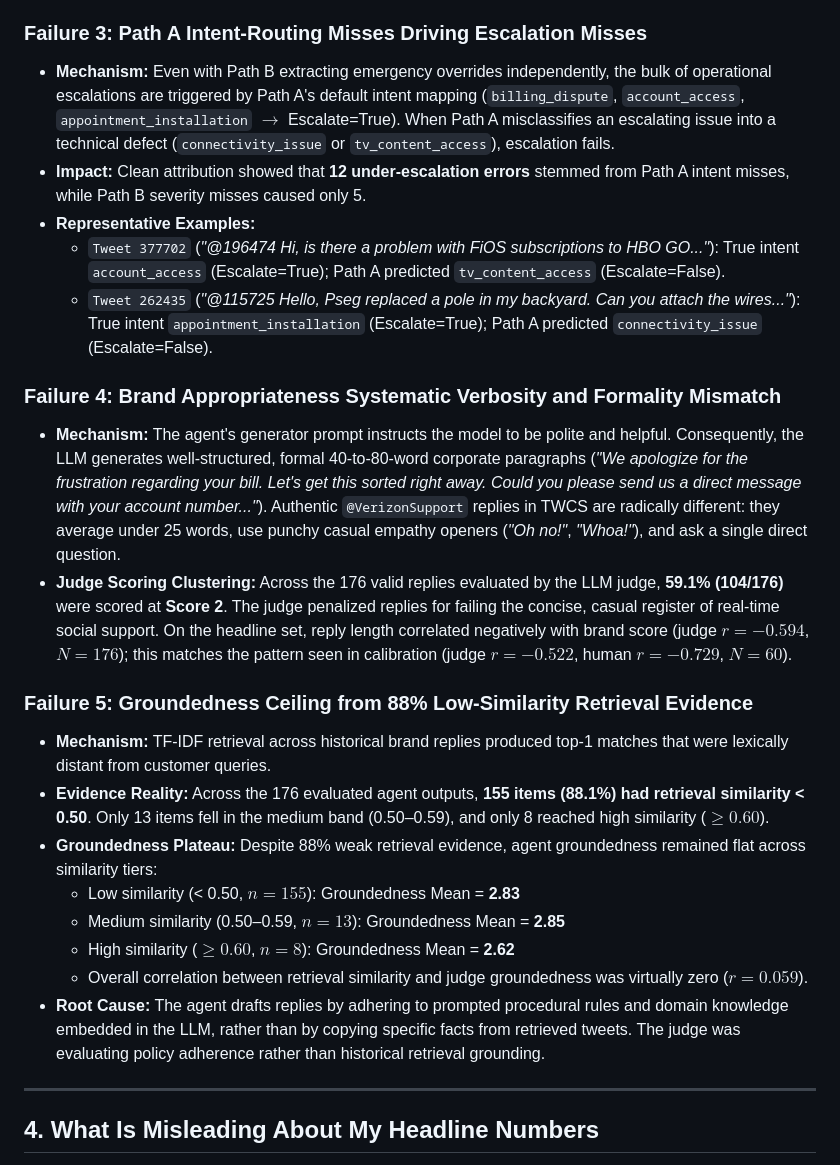
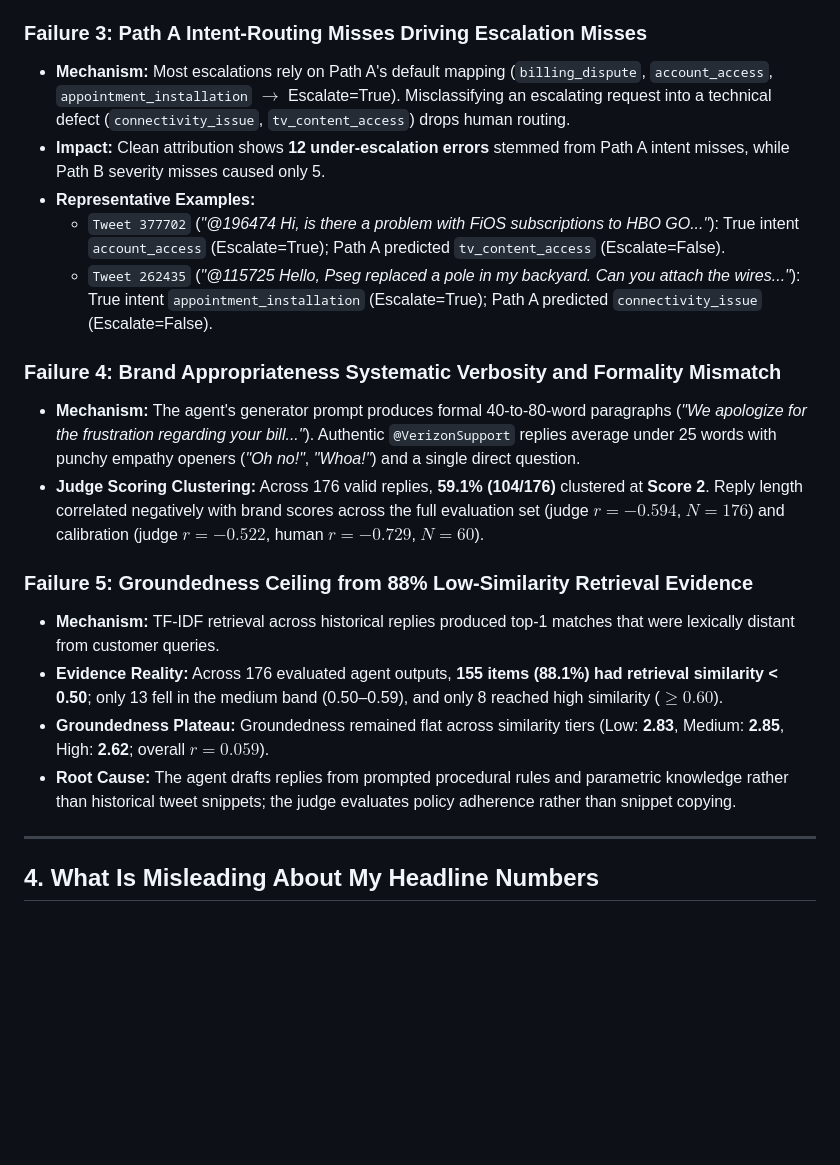
Before and after one commit to wayalbhushan/SupportLens, a Markdown page: REPORT.md, the part around one of its changes. Rendered like a GitHub page; blank space fills up the shorter version.

```diff
--- a/REPORT.md
+++ b/REPORT.md
@@ -107,25 +96,21 @@ Our failure analysis surfaced five primary systemic failure mechanisms across ba
   * Strict affirmative filings: **100.0% (2/2)**.
 
 ### Failure 3: Path A Intent-Routing Misses Driving Escalation Misses
-* **Mechanism:** Even with Path B extracting emergency overrides independently, the bulk of operational escalations are triggered by Path A's default intent mapping (`billing_dispute`, `account_access`, `appointment_installation` $\rightarrow$ Escalate=True). When Path A misclassifies an escalating issue into a technical defect (`connectivity_issue` or `tv_content_access`), escalation fails.
-* **Impact:** Clean attribution showed that **12 under-escalation errors** stemmed from Path A intent misses, while Path B severity misses caused only 5.
+* **Mechanism:** Most escalations rely on Path A's default mapping (`billing_dispute`, `account_access`, `appointment_installation` $\rightarrow$ Escalate=True). Misclassifying an escalating request into a technical defect (`connectivity_issue`, `tv_content_access`) drops human routing.
+* **Impact:** Clean attribution shows **12 under-escalation errors** stemmed from Path A intent misses, while Path B severity misses caused only 5.
 * **Representative Examples:**
   * `Tweet 377702` (*"@196474 Hi, is there a problem with FiOS subscriptions to HBO GO..."*): True intent `account_access` (Escalate=True); Path A predicted `tv_content_access` (Escalate=False).
   * `Tweet 262435` (*"@115725 Hello, Pseg replaced a pole in my backyard. Can you attach the wires..."*): True intent `appointment_installation` (Escalate=True); Path A predicted `connectivity_issue` (Escalate=False).
 
 ### Failure 4: Brand Appropriateness Systematic Verbosity and Formality Mismatch
-* **Mechanism:** The agent's generator prompt instructs the model to be polite and helpful. Consequently, the LLM generates well-structured, formal 40-to-80-word corporate paragraphs (*"We apologize for the frustration regarding your bill. Let's get this sorted right away. Could you please send us a direct message with your account number..."*). Authentic `@VerizonSupport` replies in TWCS are radically different: they average under 25 words, use punchy casual empathy openers (*"Oh no!"*, *"Whoa!"*), and ask a single direct question.
-* **Judge Scoring Clustering:** Across the 176 valid replies evaluated by the LLM judge, **59.1% (104/176)** were scored at **Score 2**. The judge penalized replies for failing the concise, casual register of real-time social support. On the headline set, reply length correlated negatively with brand score (judge $r = -0.594$, $N=176$); this matches the pattern seen in calibration (judge $r = -0.522$, human $r = -0.729$, $N=60$).
+* **Mechanism:** The agent's generator prompt produces formal 40-to-80-word paragraphs (*"We apologize for the frustration regarding your bill..."*). Authentic `@VerizonSupport` replies average under 25 words with punchy empathy openers (*"Oh no!"*, *"Whoa!"*) and a single direct question.
+* **Judge Scoring Clustering:** Across 176 valid replies, **59.1% (104/176)** clustered at **Score 2**. Reply length correlated negatively with brand scores across the full evaluation set (judge $r = -0.594$, $N=176$) and calibration (judge $r = -0.522$, human $r = -0.729$, $N=60$).
 
 ### Failure 5: Groundedness Ceiling from 88% Low-Similarity Retrieval Evidence
-* **Mechanism:** TF-IDF retrieval across historical brand replies produced top-1 matches that were lexically distant from customer queries.
-* **Evidence Reality:** Across the 176 evaluated agent outputs, **155 items (88.1%) had retrieval similarity < 0.50**. Only 13 items fell in the medium band (0.50–0.59), and only 8 reached high similarity ($\ge 0.60$).
-* **Groundedness Plateau:** Despite 88% weak retrieval evidence, agent groundedness remained flat across similarity tiers:
-  * Low similarity (< 0.50, $n=155$): Groundedness Mean = **2.83**
-  * Medium similarity (0.50–0.59, $n=13$): Groundedness Mean = **2.85**
-  * High similarity ($\ge 0.60$, $n=8$): Groundedness Mean = **2.62**
-  * Overall correlation between retrieval similarity and judge groundedness was virtually zero ($r = 0.059$).
-* **Root Cause:** The agent drafts replies by adhering to prompted procedural rules and domain knowledge embedded in the LLM, rather than by copying specific facts from retrieved tweets. The judge was evaluating policy adherence rather than historical retrieval grounding.
+* **Mechanism:** TF-IDF retrieval across historical replies produced top-1 matches that were lexically distant from customer queries.
+* **Evidence Reality:** Across 176 evaluated agent outputs, **155 items (88.1%) had retrieval similarity < 0.50**; only 13 fell in the medium band (0.50–0.59), and only 8 reached high similarity ($\ge 0.60$).
+* **Groundedness Plateau:** Groundedness remained flat across similarity tiers (Low: **2.83**, Medium: **2.85**, High: **2.62**; overall $r = 0.059$).
+* **Root Cause:** The agent drafts replies from prompted procedural rules and parametric knowledge rather than historical tweet snippets; the judge evaluates policy adherence rather than snippet copying.
 
 ---
 
```
Also changed, not shown: other parts of REPORT.md (+29 -48 lines).
